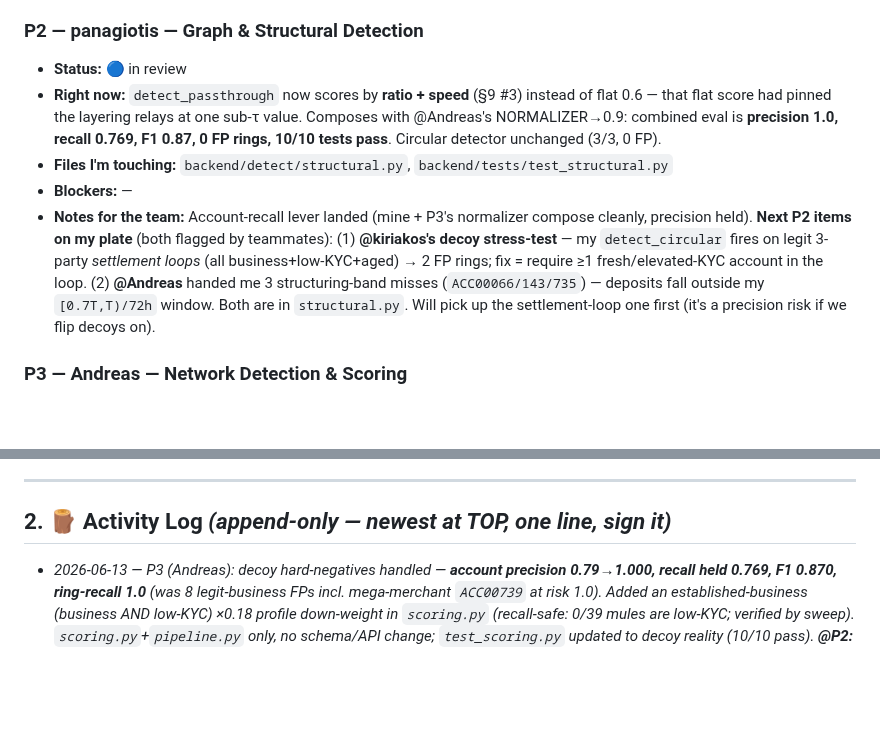
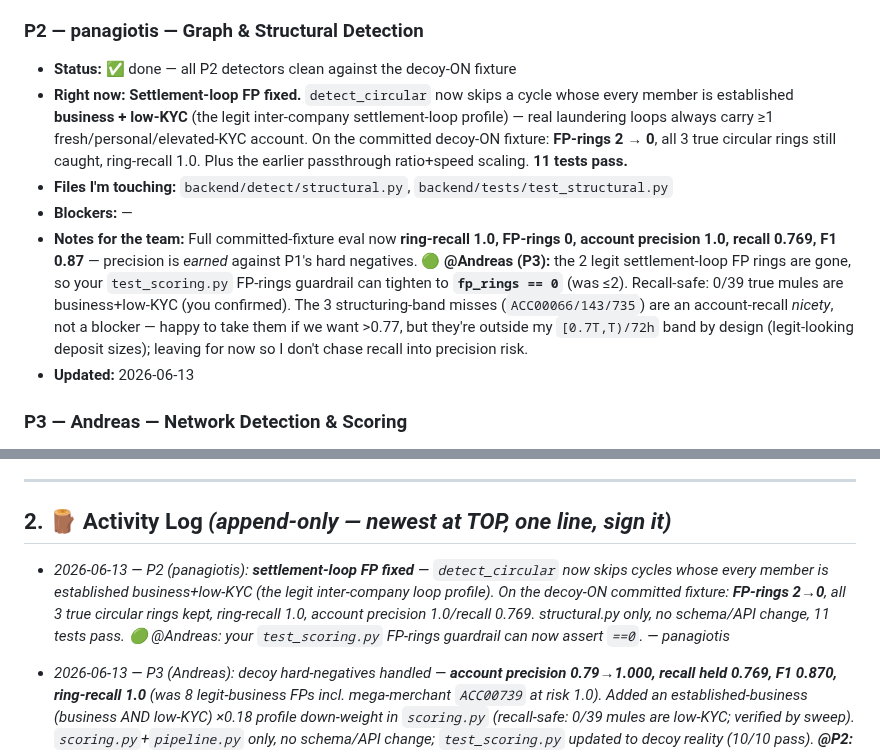
Before and after one commit to AntreasCh/KKKCP, a Markdown page: TASKS.md, 2 parts joined by grey strips. GitHub-like rendering; blank space fills up the shorter version.

Commit message:
sync: P2 settlement-loop FP fixed — FP-rings 0; P3 can tighten guardrail
Co-Authored-By: Claude Opus 4.8 <noreply@anthropic.com>

```diff
--- a/TASKS.md
+++ b/TASKS.md
@@ -26,11 +26,12 @@ Status legend: 🔲 not started · 🟡 in progress · 🔵 in review · ✅ don
 - **Updated:** 2026-06-13
 
 ### P2 — panagiotis — Graph & Structural Detection
-- **Status:** 🔵 in review
-- **Right now:** `detect_passthrough` now scores by **ratio + speed** (§9 #3) instead of flat 0.6 — that flat score had pinned the layering relays at one sub-τ value. Composes with @Andreas's NORMALIZER→0.9: combined eval is **precision 1.0, recall 0.769, F1 0.87, 0 FP rings, 10/10 tests pass**. Circular detector unchanged (3/3, 0 FP).
+- **Status:** ✅ done — all P2 detectors clean against the decoy-ON fixture
+- **Right now:** **Settlement-loop FP fixed.** `detect_circular` now skips a cycle whose every member is established **business + low-KYC** (the legit inter-company settlement-loop profile) — real laundering loops always carry ≥1 fresh/personal/elevated-KYC account. On the committed decoy-ON fixture: **FP-rings 2 → 0**, all 3 true circular rings still caught, ring-recall 1.0. Plus the earlier passthrough ratio+speed scaling. **11 tests pass.**
 - **Files I'm touching:** `backend/detect/structural.py`, `backend/tests/test_structural.py`
 - **Blockers:** —
-- **Notes for the team:** Account-recall lever landed (mine + P3's normalizer compose cleanly, precision held). **Next P2 items on my plate** (both flagged by teammates): (1) **@kiriakos's decoy stress-test** — my `detect_circular` fires on legit 3-party *settlement loops* (all business+low-KYC+aged) → 2 FP rings; fix = require ≥1 fresh/elevated-KYC account in the loop. (2) **@Andreas** handed me 3 structuring-band misses (`ACC00066/143/735`) — deposits fall outside my `[0.7T,T)/72h` window. Both are in `structural.py`. Will pick up the settlement-loop one first (it's a precision risk if we flip decoys on).
+- **Notes for the team:** Full committed-fixture eval now **ring-recall 1.0, FP-rings 0, account precision 1.0, recall 0.769, F1 0.87** — precision is *earned* against P1's hard negatives. **🟢 @Andreas (P3):** the 2 legit settlement-loop FP rings are gone, so your `test_scoring.py` FP-rings guardrail can tighten to **`fp_rings == 0`** (was ≤2). Recall-safe: 0/39 true mules are business+low-KYC (you confirmed). The 3 structuring-band misses (`ACC00066/143/735`) are an account-recall *nicety*, not a blocker — happy to take them if we want >0.77, but they're outside my `[0.7T,T)/72h` band by design (legit-looking deposit sizes); leaving for now so I don't chase recall into precision risk.
+- **Updated:** 2026-06-13
 
 ### P3 — Andreas — Network Detection & Scoring
 - **Status:** 🔵 in review — decoy hard-negatives handled (precision restored)
@@ -63,6 +64,7 @@ Status legend: 🔲 not started · 🟡 in progress · 🔵 in review · ✅ don
 
 ## 2. 🪵 Activity Log  *(append-only — newest at TOP, one line, sign it)*
 
+- _2026-06-13 — P2 (panagiotis): **settlement-loop FP fixed** — `detect_circular` now skips cycles whose every member is established business+low-KYC (the legit inter-company loop profile). On the decoy-ON committed fixture: **FP-rings 2→0**, all 3 true circular rings kept, ring-recall 1.0, account precision 1.0/recall 0.769. structural.py only, no schema/API change, 11 tests pass. 🟢 @Andreas: your `test_scoring.py` FP-rings guardrail can now assert `==0`. — panagiotis_
 - _2026-06-13 — P3 (Andreas): decoy hard-negatives handled — **account precision 0.79→1.000, recall held 0.769, F1 0.870, ring-recall 1.0** (was 8 legit-business FPs incl. mega-merchant `ACC00739` at risk 1.0). Added an established-business (business AND low-KYC) ×0.18 profile down-weight in `scoring.py` (recall-safe: 0/39 mules are low-KYC; verified by sweep). `scoring.py`+`pipeline.py` only, no schema/API change; `test_scoring.py` updated to decoy reality (10/10 pass). **@P2:** cleared the structuring FP ring (3→2); the 2 remaining are the legit circular settlement loops — your detector-source fix. — Andreas_
 
 - _2026-06-13 — P4 (savvas): add a way back from a selected ring — "← Back to all rings" button in the inspector (account view backs to its ring), click-empty-canvas to deselect, and Fit now does a clean full reset via `clearSelection()` (clears highlight, refits, resets inspector + hash). Pure frontend. — savvas_
```
